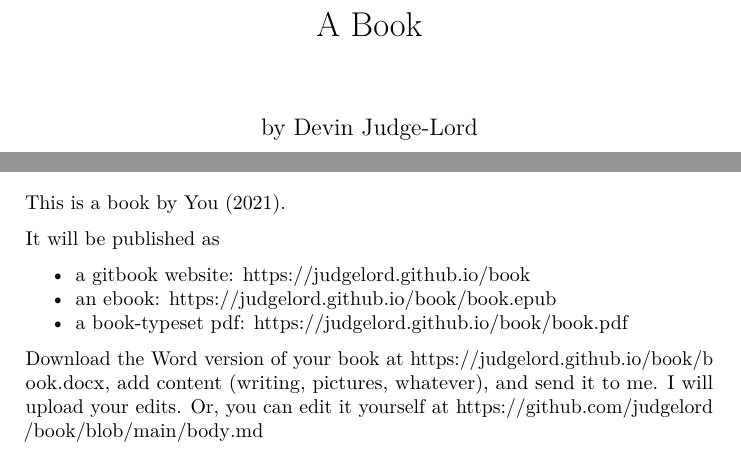
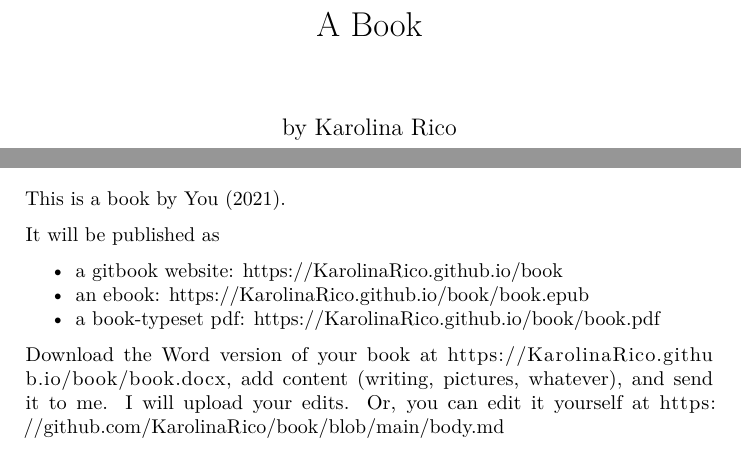
Before and after one commit to karolinarico/book, a LaTeX book (docs/book.tex): two parts of pages 1 and 5 of 9, joined at a grey line, cut so that both start at the same text. Compiled offline with pdfLaTeX.

Commit message:
merry christmas

```diff
--- a/docs/book.tex
+++ b/docs/book.tex
@@ -37,7 +37,7 @@
 \IfFileExists{bookmark.sty}{\usepackage{bookmark}}{\usepackage{hyperref}}
 \hypersetup{
   pdftitle={A Book},
-  pdfauthor={by Devin Judge-Lord},
+  pdfauthor={by Karolina Rico},
   hidelinks,
   pdfcreator={LaTeX via pandoc}}
 \urlstyle{same} % disable monospaced font for URLs
@@ -72,7 +72,7 @@
 \bibliographystyle{apalike}
 
 \title{A Book}
-\author{by Devin Judge-Lord}
+\author{by Karolina Rico}
 \date{}
 
 \begin{document}
@@ -92,14 +92,14 @@ It will be published as
 \begin{itemize}
 \tightlist
 \item
-  a gitbook website: \url{https://judgelord.github.io/book}
+  a gitbook website: \url{https://KarolinaRico.github.io/book}
 \item
-  an ebook: \url{https://judgelord.github.io/book/book.epub}
+  an ebook: \url{https://KarolinaRico.github.io/book/book.epub}
 \item
-  a book-typeset pdf: \url{https://judgelord.github.io/book/book.pdf}
+  a book-typeset pdf: \url{https://KarolinaRico.github.io/book/book.pdf}
 \end{itemize}
 
-Download the Word version of your book at \url{https://judgelord.github.io/book/book.docx}, add content (writing, pictures, whatever), and send it to me. I will upload your edits. Or, you can edit it yourself at \url{https://github.com/judgelord/book/blob/main/body.md}
+Download the Word version of your book at \url{https://KarolinaRico.github.io/book/book.docx}, add content (writing, pictures, whatever), and send it to me. I will upload your edits. Or, you can edit it yourself at \url{https://github.com/KarolinaRico/book/blob/main/body.md}
 
 \hypertarget{ch2}{%
 \chapter{I love you}\label{ch2}}
```
Also changed, not shown: docs/book.pdf, 7 other files.
